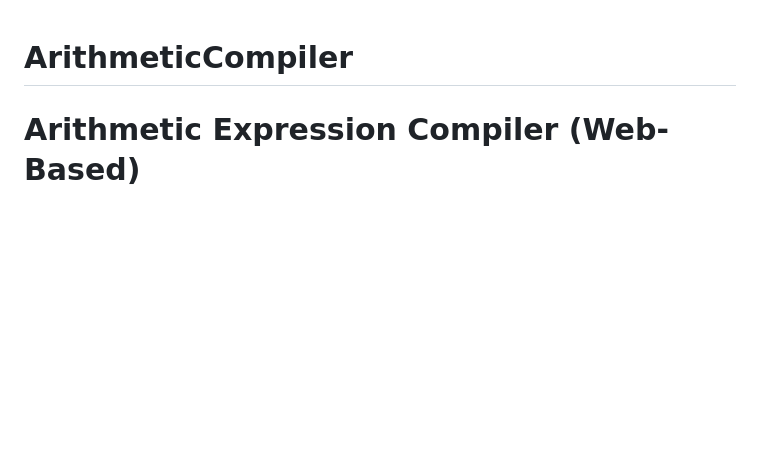
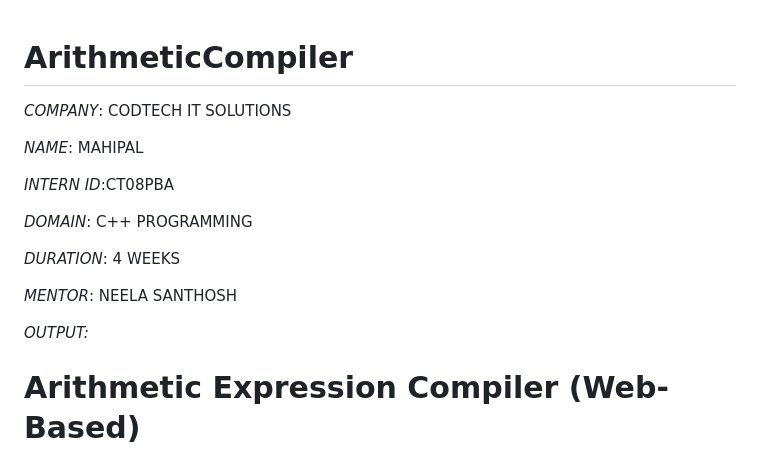
Before and after one commit to Mahi56145/ArithmeticCompiler, a Markdown page: README.md, the part around the change. Rendered like a GitHub page; blank space fills up the shorter version.

```diff
--- a/README.md
+++ b/README.md
@@ -1,4 +1,18 @@
 # ArithmeticCompiler
+
+*COMPANY*: CODTECH IT SOLUTIONS
+
+*NAME*: MAHIPAL
+
+*INTERN ID*:CT08PBA
+
+*DOMAIN*: C++ PROGRAMMING
+
+*DURATION*: 4 WEEKS
+
+*MENTOR*: NEELA SANTHOSH
+
+*OUTPUT:*
 # Arithmetic Expression Compiler (Web-Based)
 
 A simple web-based compiler to evaluate arithmetic expressions using **C++ CGI** and a **basic HTML frontend**.
```
